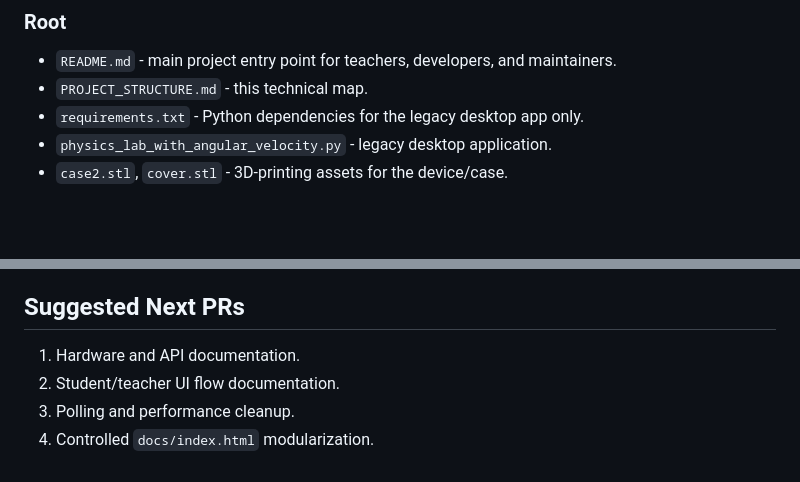
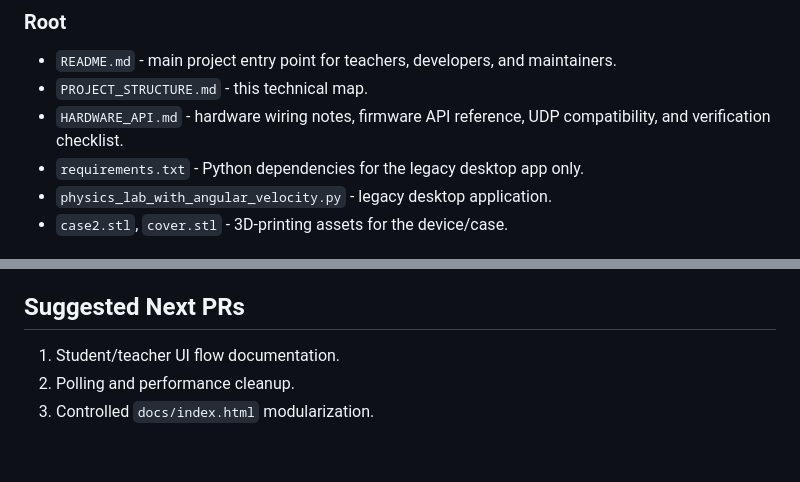
Before and after one commit to Palladio-School/Physics_Lab-, a Markdown page: PROJECT_STRUCTURE.md, 2 parts joined by grey strips. Rendered like a GitHub page; blank space fills up the shorter version.

```diff
--- a/PROJECT_STRUCTURE.md
+++ b/PROJECT_STRUCTURE.md
@@ -23,6 +23,7 @@ New work should state which flow it changes.
 
 - `README.md` - main project entry point for teachers, developers, and maintainers.
 - `PROJECT_STRUCTURE.md` - this technical map.
+- `HARDWARE_API.md` - hardware wiring notes, firmware API reference, UDP compatibility, and verification checklist.
 - `requirements.txt` - Python dependencies for the legacy desktop app only.
 - `physics_lab_with_angular_velocity.py` - legacy desktop application.
 - `case2.stl`, `cover.stl` - 3D-printing assets for the device/case.
@@ -149,7 +150,6 @@ http://localhost:8000
 
 ## Suggested Next PRs
 
-1. Hardware and API documentation.
-2. Student/teacher UI flow documentation.
-3. Polling and performance cleanup.
-4. Controlled `docs/index.html` modularization.
+1. Student/teacher UI flow documentation.
+2. Polling and performance cleanup.
+3. Controlled `docs/index.html` modularization.
```
Also changed, not shown: HARDWARE_API.md (added, +376 -0 lines), README.md (+2 -0 lines).
